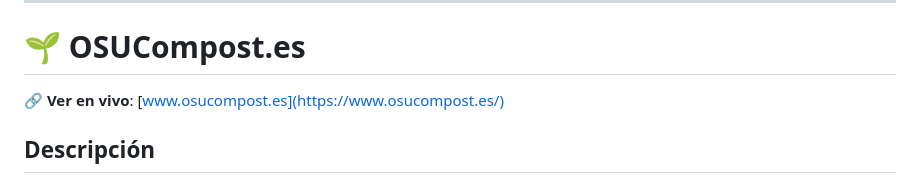
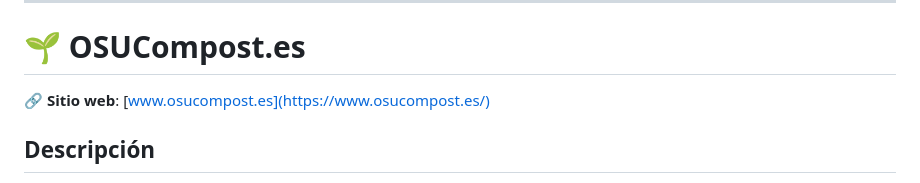
Before and after one commit to aaalbss/osucompost, a Markdown page: README.md, the part around the change. GitHub-like rendering.

```diff
--- a/README.md
+++ b/README.md
@@ -68,7 +68,7 @@ npm start
 
 # 🌱 OSUCompost.es
 
-**🔗 Ver en vivo**: [www.osucompost.es](https://www.osucompost.es/)
+**🔗 Sitio web**: [www.osucompost.es](https://www.osucompost.es/)
 
 ## Descripción
 
```
